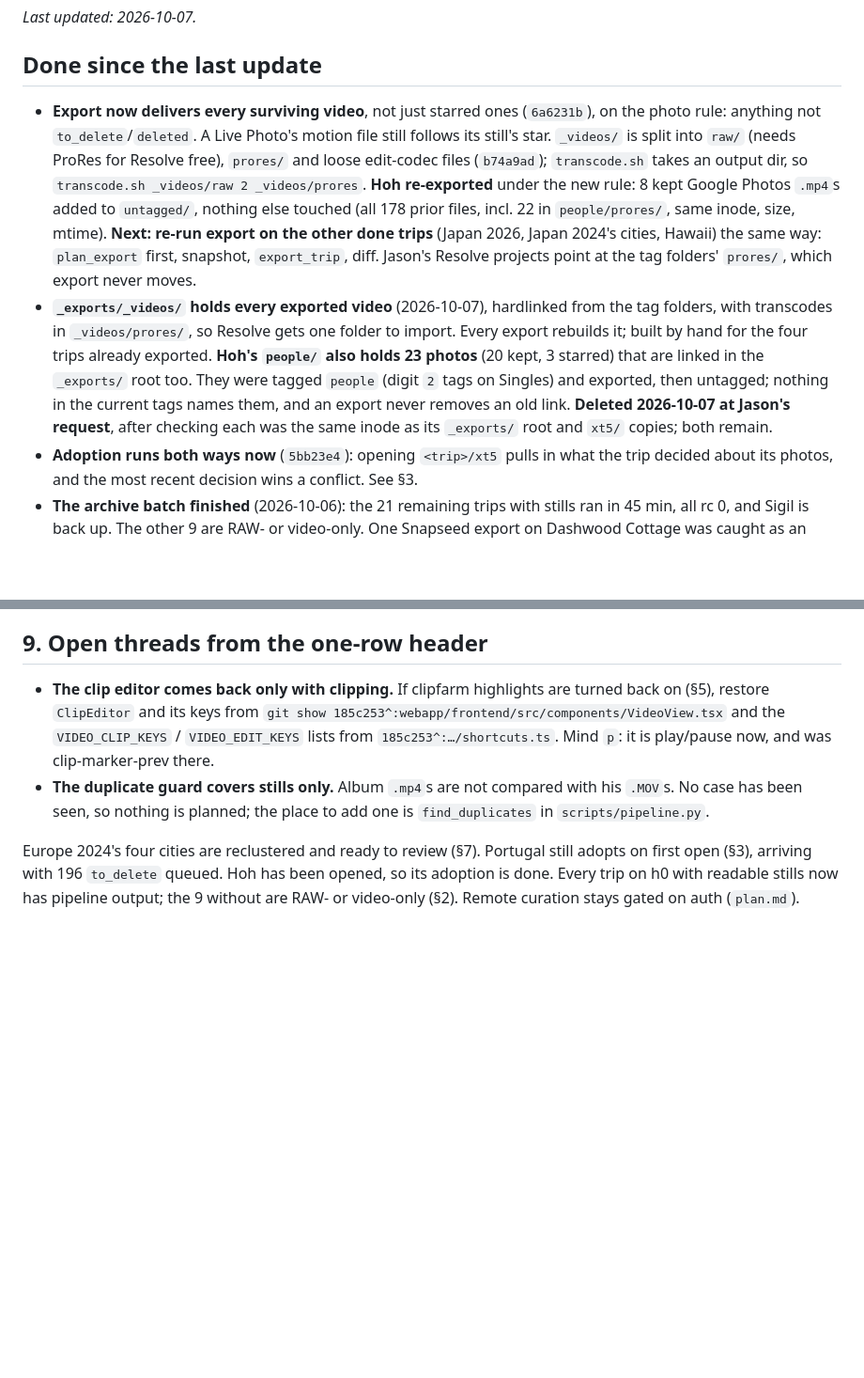
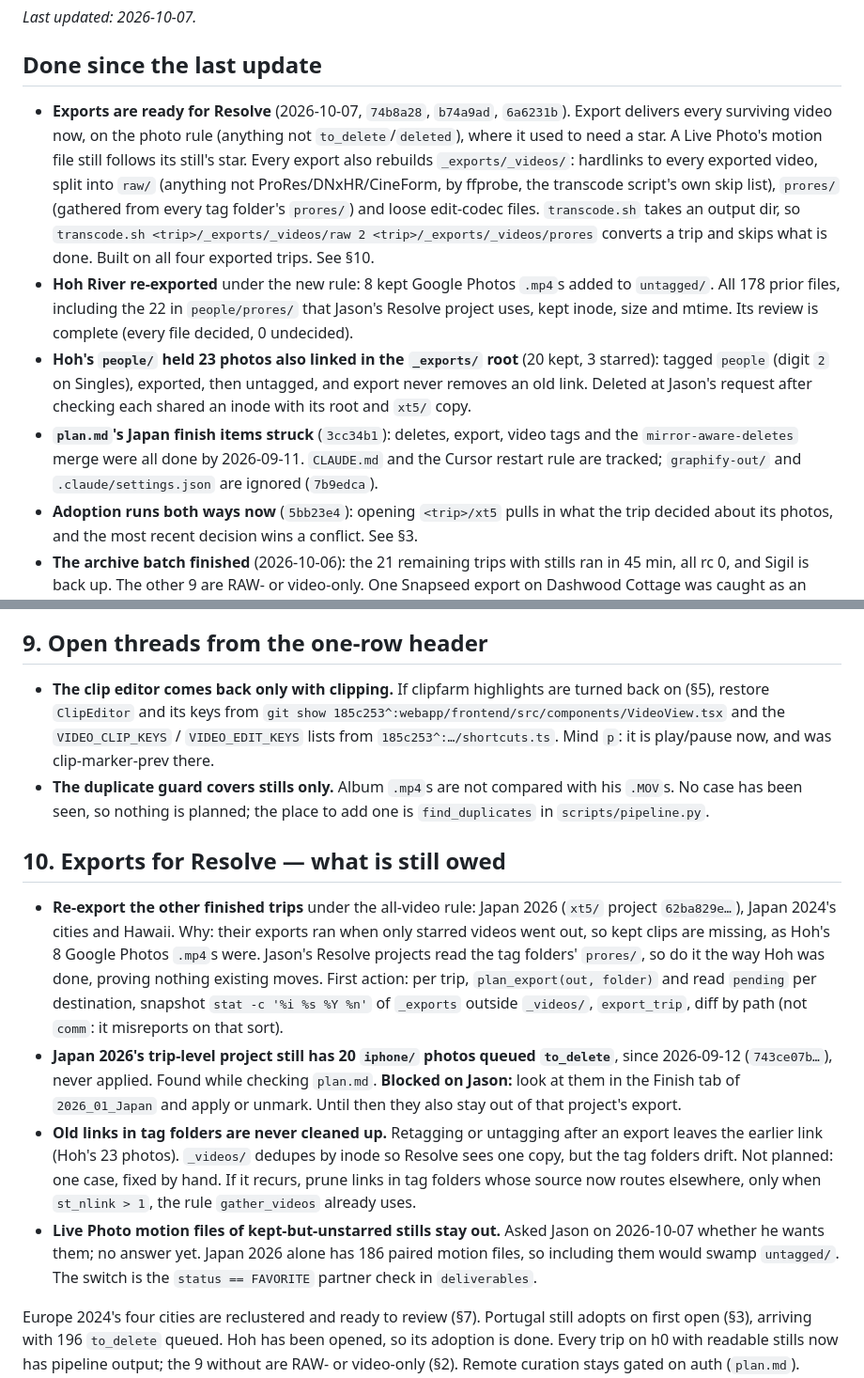
Before and after one commit to JasonTang99/sightread, a Markdown page: docs/next-steps.md, 2 parts joined by grey strips. Shown at 94% size. GitHub-like rendering; blank space fills up the shorter version.

Commit message:
Fold the export session into next-steps and open §10 for what is owed
The three done-bullets written during the session mixed finished work
with open items. They are now done-only, and §10 holds what is still
owed: re-exporting Japan 2026, Japan 2024 and Hawaii under the
all-video rule with the same snapshot-and-diff proof used on Hoh,
Japan 2026's 20 iphone deletes queued since 2026-09-12 (blocked on
Jason), stale links in tag folders, and the unanswered question about
Live Photo motion files.

Co-Authored-By: Claude Opus 5.5 <noreply@anthropic.com>

```diff
--- a/docs/next-steps.md
+++ b/docs/next-steps.md
@@ -4,27 +4,28 @@ _Last updated: 2026-10-07._
 
 ## Done since the last update
 
-- **Export now delivers every surviving video**, not just starred ones
-  (`6a6231b`), on the photo rule: anything not `to_delete`/`deleted`. A Live
-  Photo's motion file still follows its still's star. `_videos/` is split
-  into `raw/` (needs ProRes for Resolve free), `prores/` and loose
-  edit-codec files (`b74a9ad`); `transcode.sh` takes an output dir, so
-  `transcode.sh _videos/raw 2 _videos/prores`. **Hoh re-exported** under the
-  new rule: 8 kept Google Photos `.mp4`s added to `untagged/`, nothing else
-  touched (all 178 prior files, incl. 22 in `people/prores/`, same inode,
-  size, mtime). **Next: re-run export on the other done trips** (Japan 2026,
-  Japan 2024's cities, Hawaii) the same way: `plan_export` first, snapshot,
-  `export_trip`, diff. Jason's Resolve projects point at the tag folders'
-  `prores/`, which export never moves.
-- **`_exports/_videos/` holds every exported video** (2026-10-07), hardlinked
-  from the tag folders, with transcodes in `_videos/prores/`, so Resolve gets
-  one folder to import. Every export rebuilds it; built by hand for the four
-  trips already exported. **Hoh's `people/` also holds 23 photos** (20 kept,
-  3 starred) that are linked in the `_exports/` root too. They were tagged
-  `people` (digit `2` tags on Singles) and exported, then untagged; nothing
-  in the current tags names them, and an export never removes an old link.
-  **Deleted 2026-10-07 at Jason's request**, after checking each was the same
-  inode as its `_exports/` root and `xt5/` copies; both remain.
+- **Exports are ready for Resolve** (2026-10-07, `74b8a28`, `b74a9ad`,
+  `6a6231b`). Export delivers every surviving video now, on the photo rule
+  (anything not `to_delete`/`deleted`), where it used to need a star. A Live
+  Photo's motion file still follows its still's star. Every export also
+  rebuilds `_exports/_videos/`: hardlinks to every exported video, split into
+  `raw/` (anything not ProRes/DNxHR/CineForm, by ffprobe, the transcode
+  script's own skip list), `prores/` (gathered from every tag folder's
+  `prores/`) and loose edit-codec files. `transcode.sh` takes an output dir,
+  so `transcode.sh <trip>/_exports/_videos/raw 2 <trip>/_exports/_videos/prores`
+  converts a trip and skips what is done. Built on all four exported trips. See §10.
+- **Hoh River re-exported** under the new rule: 8 kept Google Photos `.mp4`s
+  added to `untagged/`. All 178 prior files, including the 22 in
+  `people/prores/` that Jason's Resolve project uses, kept inode, size and
+  mtime. Its review is complete (every file decided, 0 undecided).
+- **Hoh's `people/` held 23 photos also linked in the `_exports/` root**
+  (20 kept, 3 starred): tagged `people` (digit `2` on Singles), exported,
+  then untagged, and export never removes an old link. Deleted at Jason's
+  request after checking each shared an inode with its root and `xt5/` copy.
+- **`plan.md`'s Japan finish items struck** (`3cc34b1`): deletes, export,
+  video tags and the `mirror-aware-deletes` merge were all done by
+  2026-09-11. `CLAUDE.md` and the Cursor restart rule are tracked;
+  `graphify-out/` and `.claude/settings.json` are ignored (`7b9edca`).
 - **Adoption runs both ways now** (`5bb23e4`): opening `<trip>/xt5` pulls
   in what the trip decided about its photos, and the most recent decision
   wins a conflict. See §3.
@@ -728,6 +729,33 @@ reflects it.
   with his `.MOV`s. No case has been seen, so nothing is planned; the place to
   add one is `find_duplicates` in `scripts/pipeline.py`.
 
+## 10. Exports for Resolve — what is still owed
+
+- **Re-export the other finished trips** under the all-video rule: Japan 2026
+  (`xt5/` project `62ba829e…`), Japan 2024's cities and Hawaii. Why: their
+  exports ran when only starred videos went out, so kept clips are missing,
+  as Hoh's 8 Google Photos `.mp4`s were. Jason's Resolve projects read the
+  tag folders' `prores/`, so do it the way Hoh was done, proving nothing
+  existing moves. First action: per trip, `plan_export(out, folder)` and
+  read `pending` per destination, snapshot `stat -c '%i %s %Y %n'` of
+  `_exports` outside `_videos/`, `export_trip`, diff by path (not `comm`:
+  it misreports on that sort).
+- **Japan 2026's trip-level project still has 20 `iphone/` photos queued
+  `to_delete`**, since 2026-09-12 (`743ce07b…`), never applied. Found while
+  checking `plan.md`. **Blocked on Jason:** look at them in the Finish tab
+  of `2026_01_Japan` and apply or unmark. Until then they also stay out of
+  that project's export.
+- **Old links in tag folders are never cleaned up.** Retagging or untagging
+  after an export leaves the earlier link (Hoh's 23 photos). `_videos/`
+  dedupes by inode so Resolve sees one copy, but the tag folders drift.
+  Not planned: one case, fixed by hand. If it recurs, prune links in tag
+  folders whose source now routes elsewhere, only when `st_nlink > 1`, the
+  rule `gather_videos` already uses.
+- **Live Photo motion files of kept-but-unstarred stills stay out.** Asked
+  Jason on 2026-10-07 whether he wants them; no answer yet. Japan 2026 alone
+  has 186 paired motion files, so including them would swamp `untagged/`.
+  The switch is the `status == FAVORITE` partner check in `deliverables`.
+
 Europe 2024's four cities are reclustered and ready to review (§7).
 Portugal still adopts on first open (§3),
 arriving with 196 `to_delete` queued. Hoh has been opened, so its adoption is done. Every trip on h0
```
Also changed, not shown: other parts of docs/next-steps.md (+1 -1 lines).
